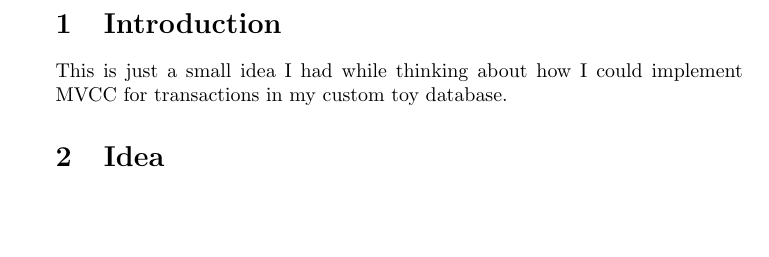
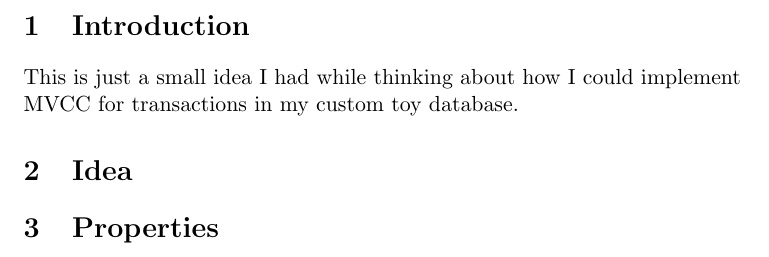
Before and after one commit to Lol3rrr/latex-blog, a LaTeX document (mvcc.tex): part of the page, cut so that both start at the same text, the shorter picture padded with empty space. Compiled offline with pdfLaTeX.

Commit message:
Started some more work

```diff
--- a/mvcc.tex
+++ b/mvcc.tex
@@ -1,4 +1,4 @@
-\documentclass{article}
+\documentclass[a4paper, 11pt]{article}
 
 \title{My Spin on MVCC for a toy database}
 \date{October 2023}
@@ -10,6 +10,6 @@ toy database.
 
 \section{Idea}
 
-
+\section{Properties}
 
 \end{document}
```
